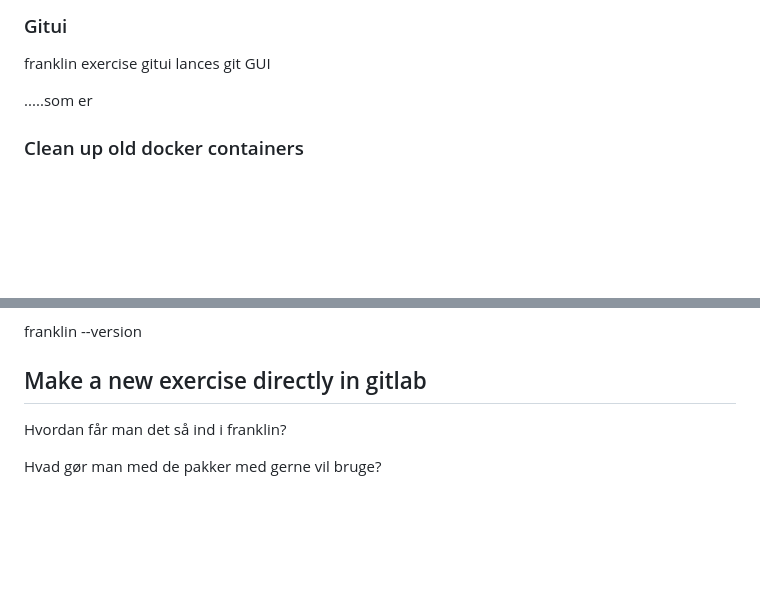
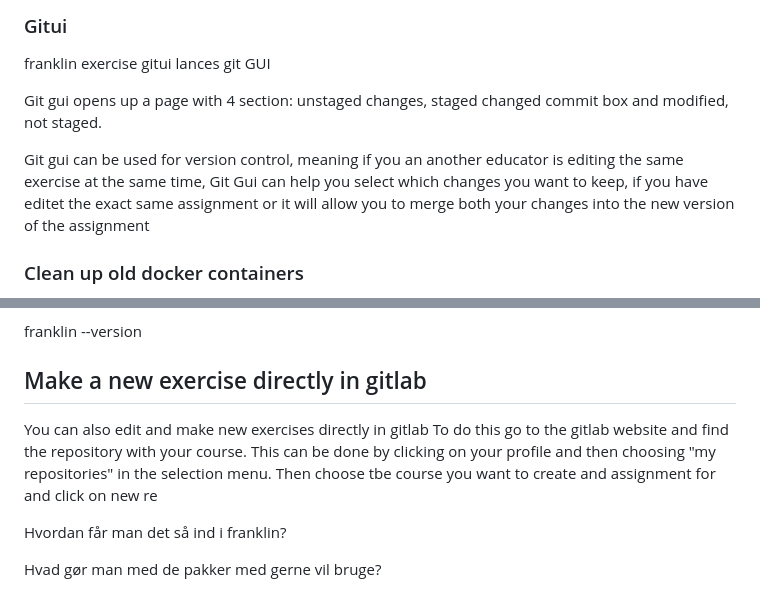
Before and after one commit to munch-group/franklin-cli, a Markdown page: docs/pages/Use_franklin.md, 2 parts joined by grey strips. Drawn GitHub-style; blank space fills up the shorter version.

Commit message:
git manuelt start

```diff
--- a/docs/pages/Use_franklin.md
+++ b/docs/pages/Use_franklin.md
@@ -105,8 +105,9 @@ Note: If the message below pops up, the folder you started franklin in was eithe
 
 franklin exercise gitui lances git GUI
 
-.....som er
+Git gui opens up a page with 4 section: unstaged changes, staged changed commit box and modified, not staged.
 
+Git gui can be used for version control, meaning if you an another educator is editing the same exercise at the same time, Git Gui can help you select which changes you want to keep, if you have editet the exact same assignment or it will allow you to merge both your changes into the new version of the assignment
 
 ### Clean up old docker containers
 In order or your TØ exercises to run correctly an enviroment that is the same for each students computer is created in docker. These are also specific for each course and exercise. Unfortunately, these take up a fair ammount of space on your computer, so when you are done with a course it might be a good idea to delete these.
@@ -134,6 +135,9 @@ franklin --version
 
 ## Make a new exercise directly in gitlab
 
+You can also edit and make new exercises directly in gitlab
+To do this go to the gitlab website and find the repository with your course. This can be done by clicking on your profile and then choosing "my repositories" in the selection menu. Then choose tbe course you want to create and assignment for and click on new re
+
 Hvordan får man det så ind i franklin?
 
 Hvad gør man med de pakker med gerne vil bruge?
```
